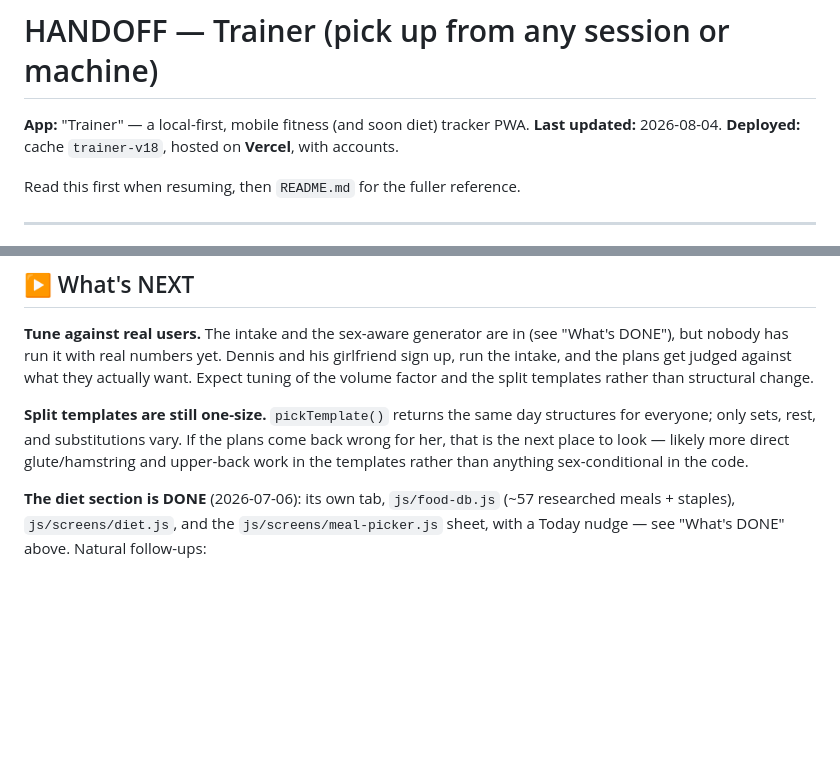
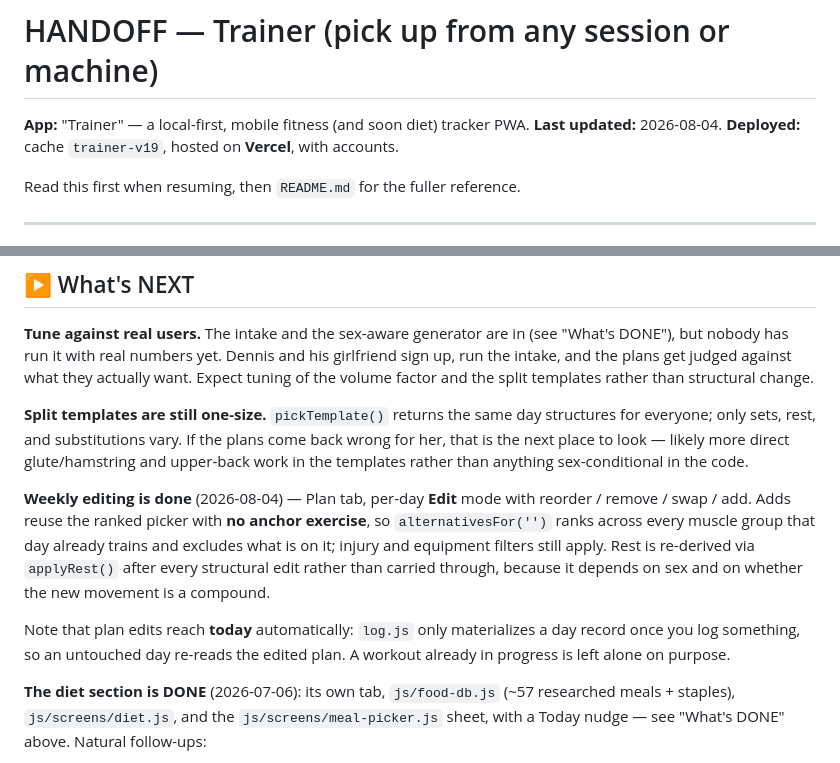
Before and after one commit to DennisR2828/trainer, a Markdown page: HANDOFF.md, 2 parts joined by grey strips. Drawn GitHub-style; blank space fills up the shorter version.

```diff
--- a/HANDOFF.md
+++ b/HANDOFF.md
@@ -1,7 +1,7 @@
 # HANDOFF — Trainer (pick up from any session or machine)
 
 **App:** "Trainer" — a local-first, mobile fitness (and soon diet) tracker PWA.
-**Last updated:** 2026-08-04. **Deployed:** cache `trainer-v18`, hosted on **Vercel**, with accounts.
+**Last updated:** 2026-08-04. **Deployed:** cache `trainer-v19`, hosted on **Vercel**, with accounts.
 
 Read this first when resuming, then `README.md` for the fuller reference.
 
@@ -238,6 +238,16 @@ everyone; only sets, rest, and substitutions vary. If the plans come back wrong
 next place to look — likely more direct glute/hamstring and upper-back work in the templates rather
 than anything sex-conditional in the code.
 
+**Weekly editing is done** (2026-08-04) — Plan tab, per-day **Edit** mode with reorder / remove /
+swap / add. Adds reuse the ranked picker with **no anchor exercise**, so `alternativesFor('')` ranks
+across every muscle group that day already trains and excludes what is on it; injury and equipment
+filters still apply. Rest is re-derived via `applyRest()` after every structural edit rather than
+carried through, because it depends on sex and on whether the new movement is a compound.
+
+Note that plan edits reach **today** automatically: `log.js` only materializes a day record once you
+log something, so an untouched day re-reads the edited plan. A workout already in progress is left
+alone on purpose.
+
 **The diet section is DONE** (2026-07-06): its own tab, `js/food-db.js` (~57 researched meals +
 staples), `js/screens/diet.js`, and the `js/screens/meal-picker.js` sheet, with a Today nudge —
 see "What's DONE" above. Natural follow-ups:
```
Also changed, not shown: README.md (+3 -1 lines).
